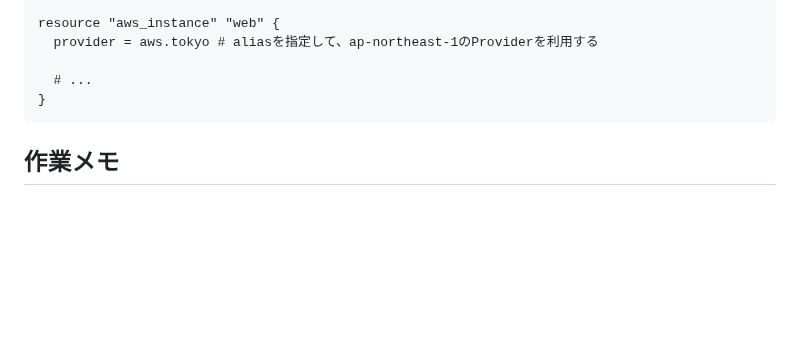
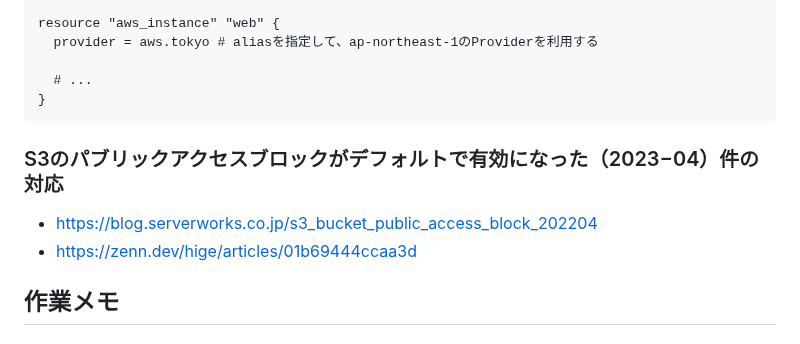
Before and after one commit to kzmshx/learn, a Markdown page: terraform/udemy-iac-with-terraform/README.md, the part around the change. Rendered like a GitHub page; blank space fills up the shorter version.

Commit message:
terraform/udemy-iac-with-terraform ドキュメント更新

````diff
--- a/terraform/udemy-iac-with-terraform/README.md
+++ b/terraform/udemy-iac-with-terraform/README.md
@@ -213,6 +213,11 @@ resource "aws_instance" "web" {
 }
 ```
 
+### S3のパブリックアクセスブロックがデフォルトで有効になった（2023−04）件の対応
+
+- https://blog.serverworks.co.jp/s3_bucket_public_access_block_202204
+- https://zenn.dev/hige/articles/01b69444ccaa3d
+
 ## 作業メモ
 
 ### MacでZipをクリックで.zipを解凍したら、中身の.tarまで解凍されてしまう
````
